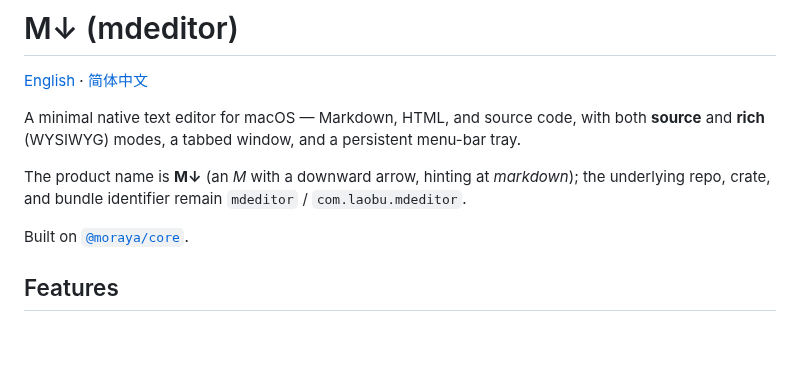
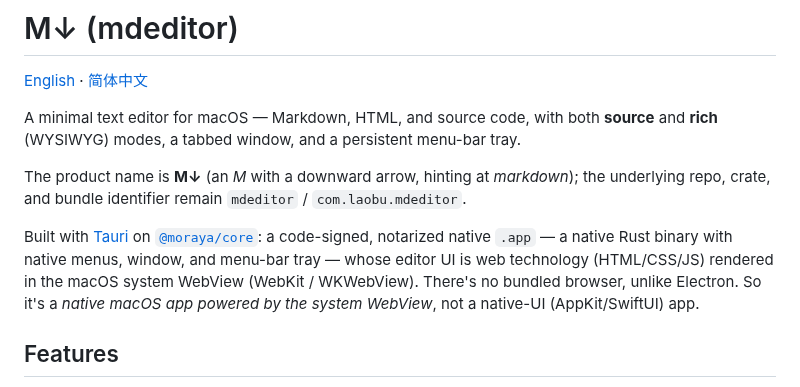
Before and after one commit to wizlijun/note.md, a Markdown page: README.md, the part around the change. Drawn GitHub-style; blank space fills up the shorter version.

```diff
--- a/README.md
+++ b/README.md
@@ -2,14 +2,20 @@
 
 [English](README.md) · [简体中文](README.zh-CN.md)
 
-A minimal native text editor for macOS — Markdown, HTML, and source code, with both
+A minimal text editor for macOS — Markdown, HTML, and source code, with both
 **source** and **rich** (WYSIWYG) modes, a tabbed window, and a persistent menu-bar tray.
 
 The product name is **M↓** (an *M* with a downward arrow, hinting at *markdown*);
 the underlying repo, crate, and bundle identifier remain `mdeditor` /
 `com.laobu.mdeditor`.
 
-Built on [`@moraya/core`](https://www.npmjs.com/package/@moraya/core).
+Built with [Tauri](https://tauri.app) on
+[`@moraya/core`](https://www.npmjs.com/package/@moraya/core): a code-signed,
+notarized native `.app` — a native Rust binary with native menus, window, and
+menu-bar tray — whose editor UI is web technology (HTML/CSS/JS) rendered in the
+macOS system WebView (WebKit / WKWebView). There's no bundled browser, unlike
+Electron. So it's a *native macOS app powered by the system WebView*, not a
+native-UI (AppKit/SwiftUI) app.
 
 ## Features
 
```
Also changed, not shown: README.zh-CN.md (+7 -2 lines).
